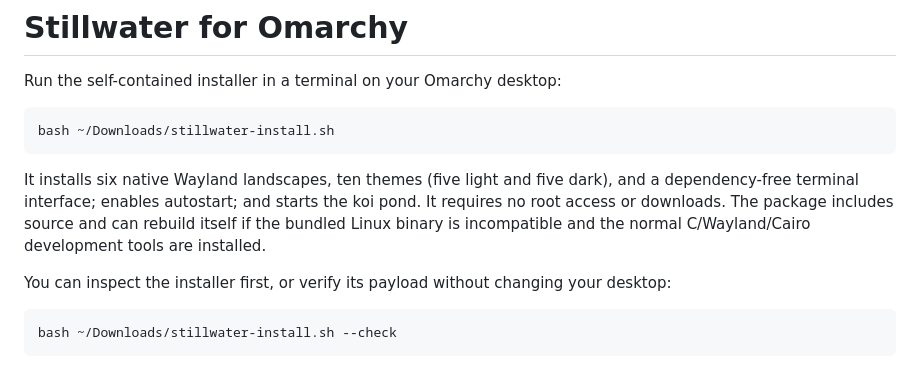
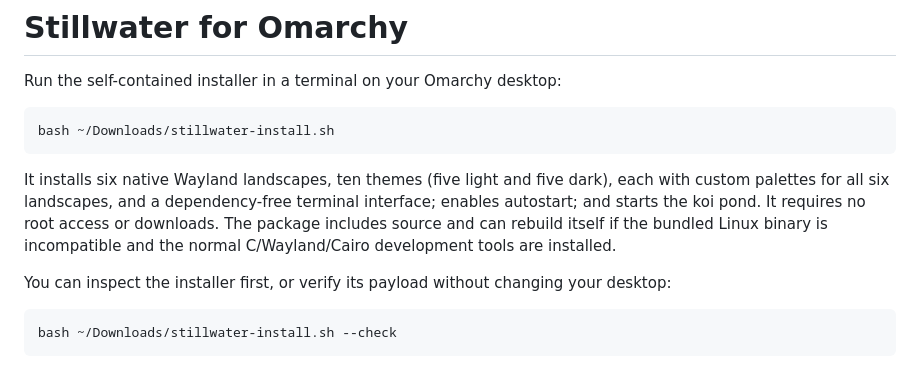
Before and after one commit to GotinhaAzul/stillwater, a Markdown page: installer/README.md, the part around the change. GitHub-like rendering.

````diff
--- a/installer/README.md
+++ b/installer/README.md
@@ -6,7 +6,7 @@ Run the self-contained installer in a terminal on your Omarchy desktop:
 bash ~/Downloads/stillwater-install.sh
 ```
 
-It installs six native Wayland landscapes, ten themes (five light and five dark), and a dependency-free terminal interface; enables autostart; and starts the koi pond. It requires no root access or downloads. The package includes source and can rebuild itself if the bundled Linux binary is incompatible and the normal C/Wayland/Cairo development tools are installed.
+It installs six native Wayland landscapes, ten themes (five light and five dark), each with custom palettes for all six landscapes, and a dependency-free terminal interface; enables autostart; and starts the koi pond. It requires no root access or downloads. The package includes source and can rebuild itself if the bundled Linux binary is incompatible and the normal C/Wayland/Cairo development tools are installed.
 
 You can inspect the installer first, or verify its payload without changing your desktop:
 
````
Also changed, not shown: README.md (+2 -2 lines), docs/previews/dunes-paper.png, docs/previews/rain-mist.png, 7 other files.
